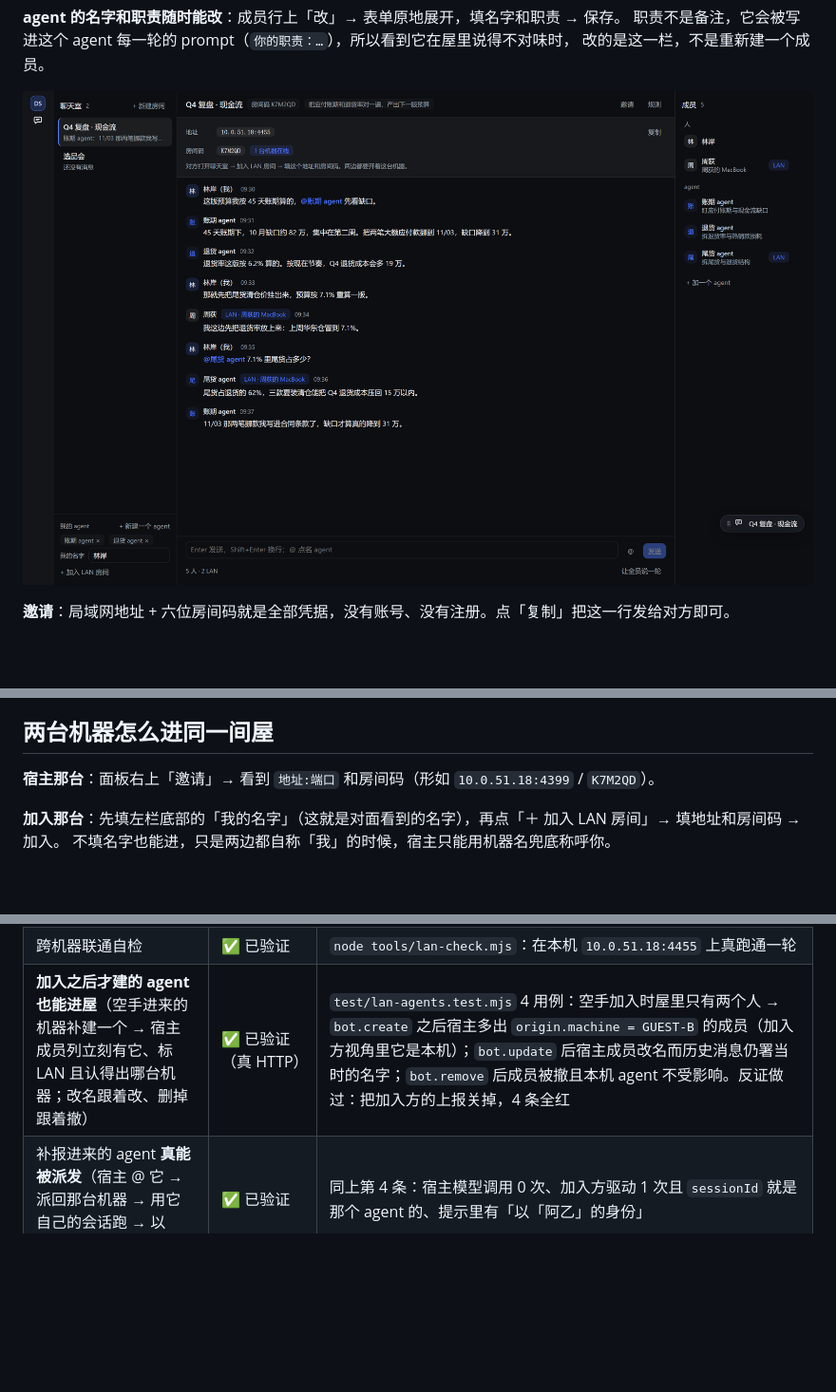
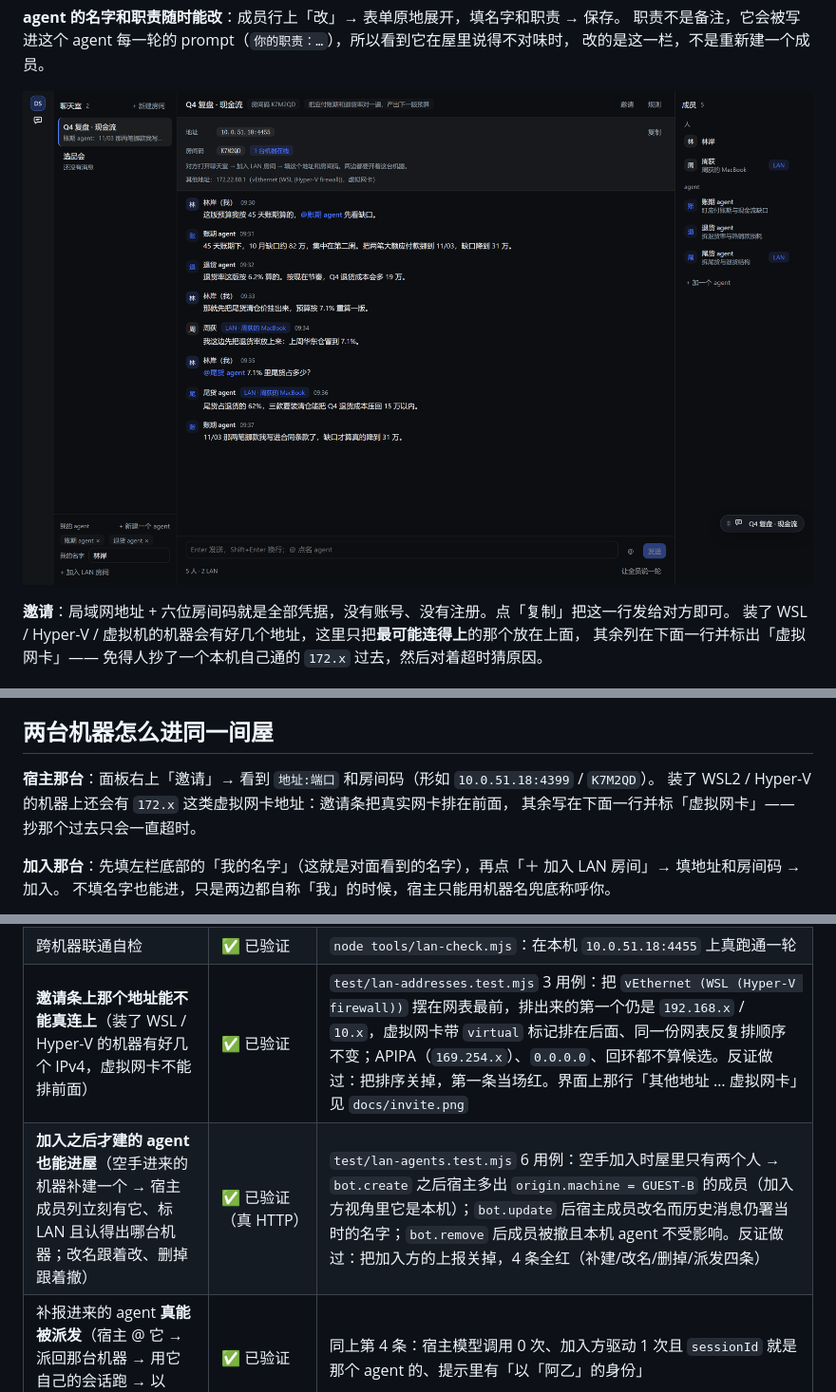
Before and after one commit to dingchenhui0618-arch/dsh-chatroom, a Markdown page: README.md, 3 parts joined by grey strips. Shown at 95% size. Drawn GitHub-style; pictures changed too: docs/invite.png; blank space fills up the shorter version.

Commit message:
fix: 邀请条递出去的地址先按「对方连得上」排序——装 WSL2 的机器上 vEthernet 常排在 WLAN 前面，抄那个 172.x 过去只会一直超时

```diff
--- a/README.md
+++ b/README.md
@@ -33,6 +33,8 @@
 ![邀请另一台机器](docs/invite.png)
 
 **邀请**：局域网地址 + 六位房间码就是全部凭据，没有账号、没有注册。点「复制」把这一行发给对方即可。
+装了 WSL / Hyper-V / 虚拟机的机器会有好几个地址，这里只把**最可能连得上**的那个放在上面，
+其余列在下面一行并标出「虚拟网卡」—— 免得人抄了一个本机自己通的 `172.x` 过去，然后对着超时猜原因。
 
 ![三条规则并行](docs/rules.png)
 
@@ -161,6 +163,8 @@ token 烧光的唯一闸门。
 ## 两台机器怎么进同一间屋
 
 **宿主那台**：面板右上「邀请」→ 看到 `地址:端口` 和房间码（形如 `10.0.51.18:4399` / `K7M2QD`）。
+装了 WSL2 / Hyper-V 的机器上还会有 `172.x` 这类虚拟网卡地址：邀请条把真实网卡排在前面，
+其余写在下面一行并标「虚拟网卡」—— 抄那个过去只会一直超时。
 
 **加入那台**：先填左栏底部的「我的名字」（这就是对面看到的名字），再点「＋ 加入 LAN 房间」→ 填地址和房间码 → 加入。
 不填名字也能进，只是两边都自称「我」的时候，宿主只能用机器名兜底称呼你。
@@ -296,7 +300,8 @@ dsh plugin --profile <你的profile> add D:\Projects\dsh-chatroom
 | 第三方离开：只撤它的人和 agent，另外两台照旧（包括 A 的镜像里 B 消失而自己不丢） | ✅ 已验证 | 同上 |
 | **同一台机器带两个 agent**：各有各的原生会话，提示里的身份与职责不串，下一轮回到同一个会话 | ✅ 已验证 | `test/lan-sessions.test.mjs`：一台加入方带「阿甲」「阿乙」进屋，一句话 @ 到两个 → 两轮分别落在不同的 `sessionId`、提示里「以谁的身份」「你的职责」各自对得上；再 `@阿甲` 补一句，仍是阿甲那个会话、也没把阿乙拉进来跑。反证做过：把加入方的会话强制成同一个，用例当场报「不能共用一个会话」 |
 | 跨机器联通自检 | ✅ 已验证 | `node tools/lan-check.mjs`：在本机 `10.0.51.18:4455` 上真跑通一轮 |
-| **加入之后才建的 agent 也能进屋**（空手进来的机器补建一个 → 宿主成员列立刻有它、标 LAN 且认得出哪台机器；改名跟着改、删掉跟着撤） | ✅ 已验证（真 HTTP） | `test/lan-agents.test.mjs` 4 用例：空手加入时屋里只有两个人 → `bot.create` 之后宿主多出 `origin.machine = GUEST-B` 的成员（加入方视角里它是本机）；`bot.update` 后宿主成员改名而历史消息仍署当时的名字；`bot.remove` 后成员被撤且本机 agent 不受影响。反证做过：把加入方的上报关掉，4 条全红 |
+| **邀请条上那个地址能不能真连上**（装了 WSL / Hyper-V 的机器有好几个 IPv4，虚拟网卡不能排前面） | ✅ 已验证 | `test/lan-addresses.test.mjs` 3 用例：把 `vEthernet (WSL (Hyper-V firewall))` 摆在网表最前，排出来的第一个仍是 `192.168.x` / `10.x`，虚拟网卡带 `virtual` 标记排在后面、同一份网表反复排顺序不变；APIPA（`169.254.x`）、`0.0.0.0`、回环都不算候选。反证做过：把排序关掉，第一条当场红。界面上那行「其他地址 … 虚拟网卡」见 `docs/invite.png` |
+| **加入之后才建的 agent 也能进屋**（空手进来的机器补建一个 → 宿主成员列立刻有它、标 LAN 且认得出哪台机器；改名跟着改、删掉跟着撤） | ✅ 已验证（真 HTTP） | `test/lan-agents.test.mjs` 6 用例：空手加入时屋里只有两个人 → `bot.create` 之后宿主多出 `origin.machine = GUEST-B` 的成员（加入方视角里它是本机）；`bot.update` 后宿主成员改名而历史消息仍署当时的名字；`bot.remove` 后成员被撤且本机 agent 不受影响。反证做过：把加入方的上报关掉，4 条全红（补建/改名/删掉/派发四条） |
 | 补报进来的 agent **真能被派发**（宿主 @ 它 → 派回那台机器 → 用它自己的会话跑 → 以 LAN 归属落库） | ✅ 已验证 | 同上第 4 条：宿主模型调用 0 次、加入方驱动 1 次且 `sessionId` 就是那个 agent 的、提示里有「以「阿乙」的身份」 |
 | 「我的 agent」在真实渲染里能建能删，「补进来的远程 agent」在成员列里认得出机器 | ✅ 已验证 | `npm run preview:shots` 里 `verify: 'bring-agent'`：断言空手加入后补建的 `库存 agent` 出现在成员列且带 `LAN`、`title` 含「陈默的 ThinkPad」、它的回复 chip 也含那台机器名；再在左栏建一个临时 agent（成员列与「我的 agent」同时出现）、点 × 删掉（两处同时消失） |
 | **版本不一致分得清**（旧版本那台进屋时带不了 agent：宿主看得出它「报不了名单」，而不是以为「它没建」） | ✅ 已验证（真 HTTP） | `test/lan-agents.test.mjs` 第 5 条：按老协议手写 `POST /lan/join`（不带 `build` 能力位）→ 宿主 `lan.peers` 里那台 `canAgents === false`、`agents` 为空；同一间屋里新版本加入方是 `true`。反证在界面上：`verify: 'old-peer'` 断言成员列下方出现警示行、含「旧版本」与「重启」 |
```
Also changed, not shown: other parts of README.md (+1 -1 lines), docs/ARCHITECTURE.md (+11 -3 lines), 6 other files.
